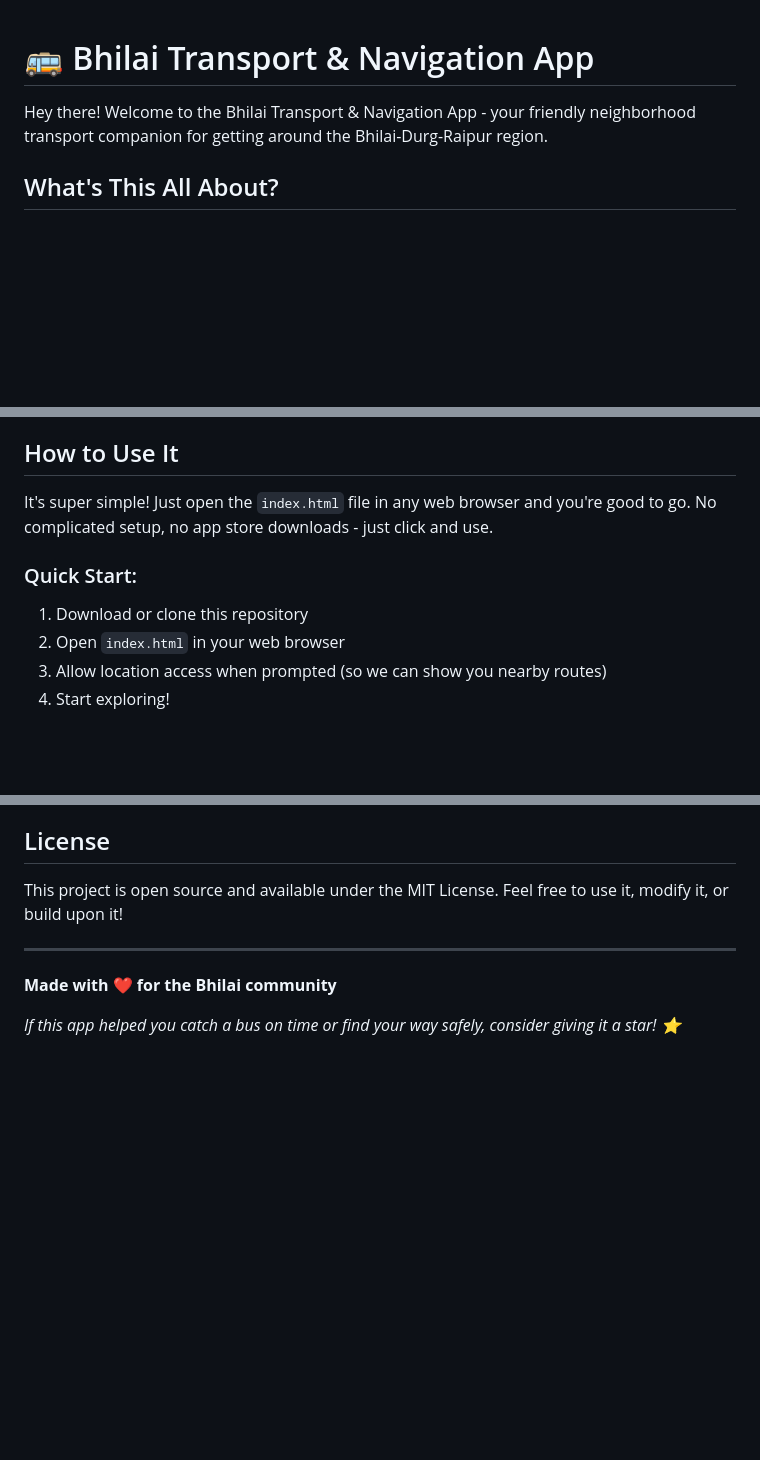
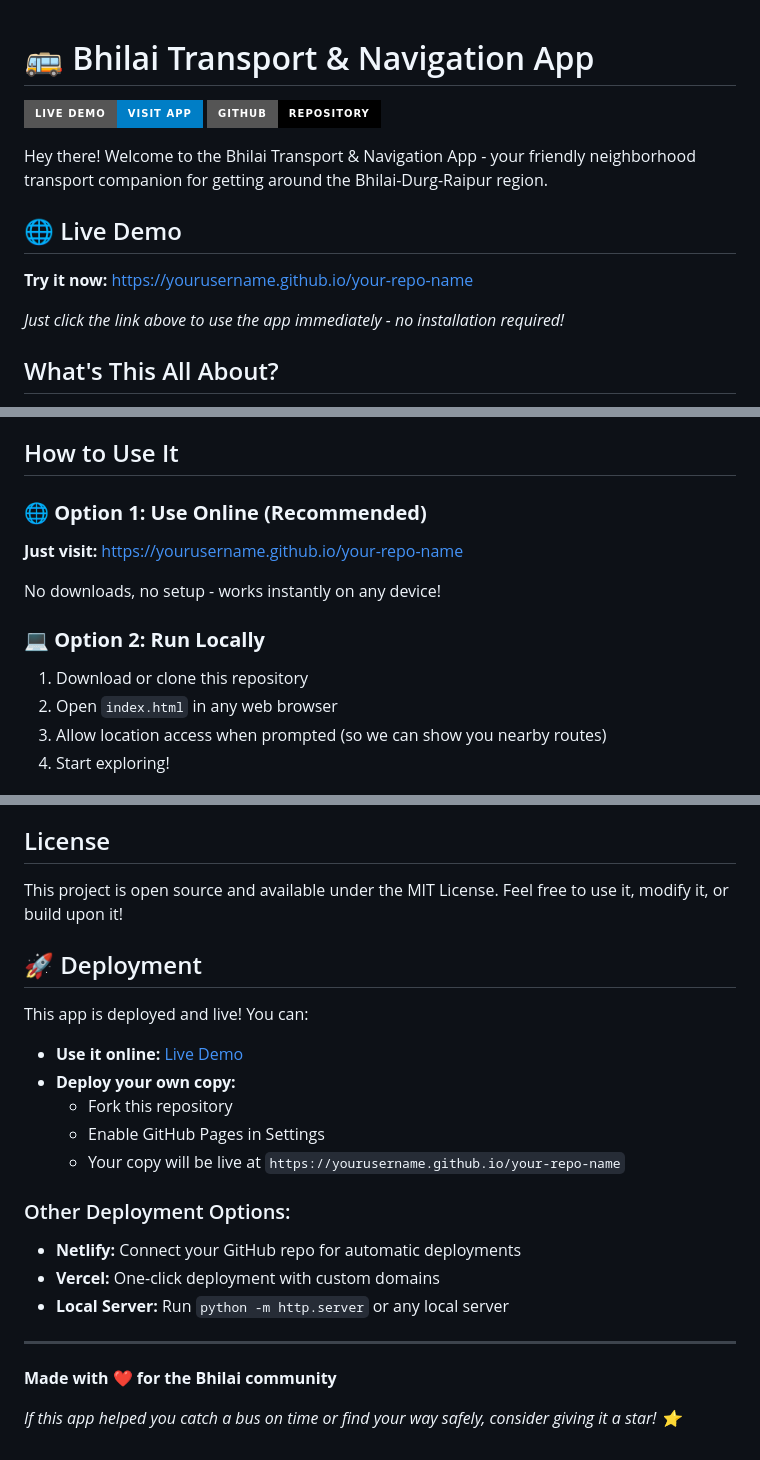
Before and after one commit to TriptiGayakwad/Bhiali-Transport-Navigation, a Markdown page: README.md, 3 parts joined by grey strips. GitHub-like rendering; badges without logos; blank space fills up the shorter version.

```diff
--- a/README.md
+++ b/README.md
@@ -1,6 +1,15 @@
 # 🚌 Bhilai Transport & Navigation App
 
+[![Live Demo](https://img.shields.io/badge/Live%20Demo-Visit%20App-blue?style=for-the-badge)](https://yourusername.github.io/your-repo-name)
+[![GitHub](https://img.shields.io/badge/GitHub-Repository-black?style=for-the-badge&logo=github)](https://github.com/yourusername/your-repo-name)
+
 Hey there! Welcome to the Bhilai Transport & Navigation App - your friendly neighborhood transport companion for getting around the Bhilai-Durg-Raipur region.
+
+## 🌐 Live Demo
+
+**Try it now:** [https://yourusername.github.io/your-repo-name](https://yourusername.github.io/your-repo-name)
+
+*Just click the link above to use the app immediately - no installation required!*
 
 ## What's This All About?
 
@@ -33,11 +42,14 @@ I built this because navigating public transport in our region can be a real pai
 
 ## How to Use It
 
-It's super simple! Just open the `index.html` file in any web browser and you're good to go. No complicated setup, no app store downloads - just click and use.
+### 🌐 **Option 1: Use Online (Recommended)**
+**Just visit:** [https://yourusername.github.io/your-repo-name](https://yourusername.github.io/your-repo-name)
 
-### Quick Start:
+No downloads, no setup - works instantly on any device!
+
+### 💻 **Option 2: Run Locally**
 1. Download or clone this repository
-2. Open `index.html` in your web browser
+2. Open `index.html` in any web browser
 3. Allow location access when prompted (so we can show you nearby routes)
 4. Start exploring!
 
@@ -96,6 +108,21 @@ Whether you're a daily commuter, a college student, or someone who occasionally
 
 This project is open source and available under the MIT License. Feel free to use it, modify it, or build upon it!
 
+## 🚀 Deployment
+
+This app is deployed and live! You can:
+
+- **Use it online:** [Live Demo](https://yourusername.github.io/your-repo-name)
+- **Deploy your own copy:**
+  - Fork this repository
+  - Enable GitHub Pages in Settings
+  - Your copy will be live at `https://yourusername.github.io/your-repo-name`
+
+### Other Deployment Options:
+- **Netlify:** Connect your GitHub repo for automatic deployments
+- **Vercel:** One-click deployment with custom domains
+- **Local Server:** Run `python -m http.server` or any local server
+
 ---
 
 **Made with ❤️ for the Bhilai community**
```
